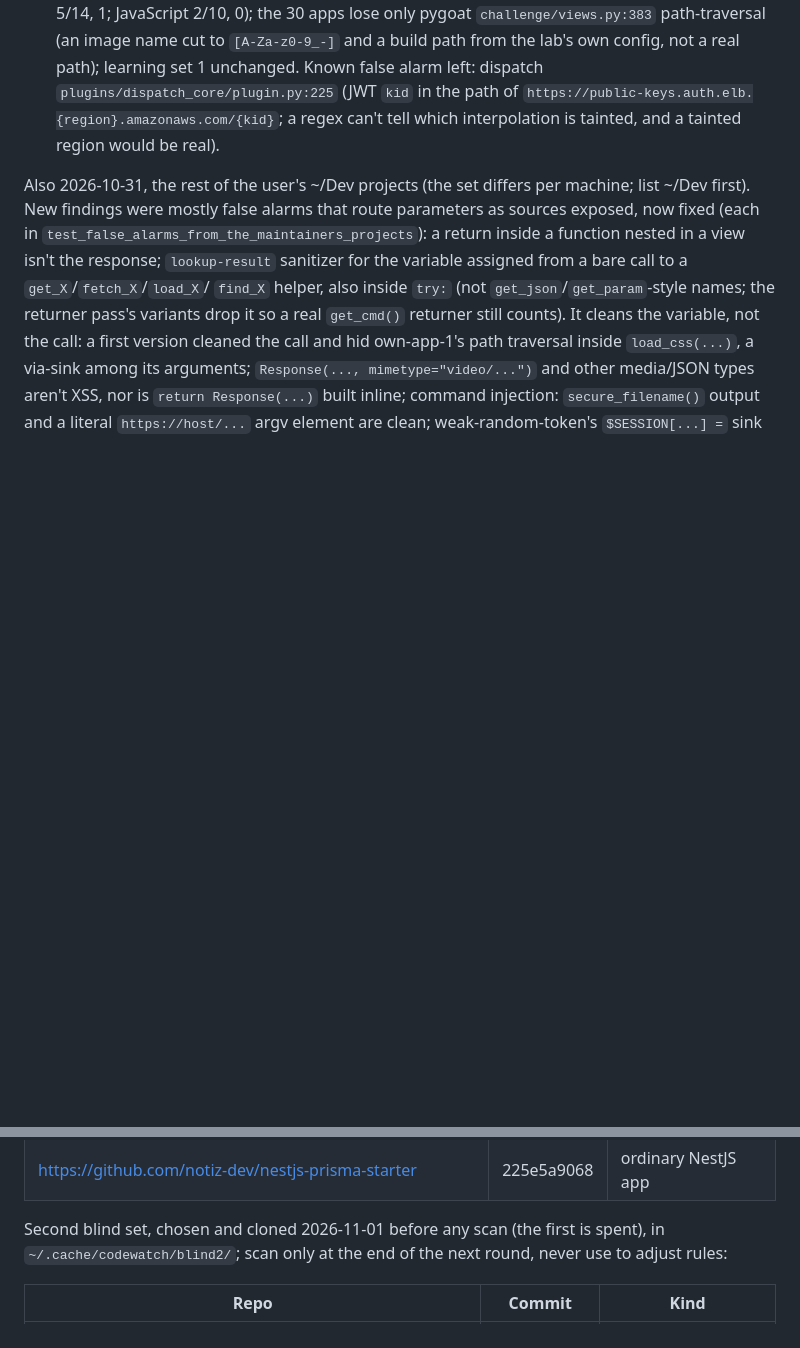
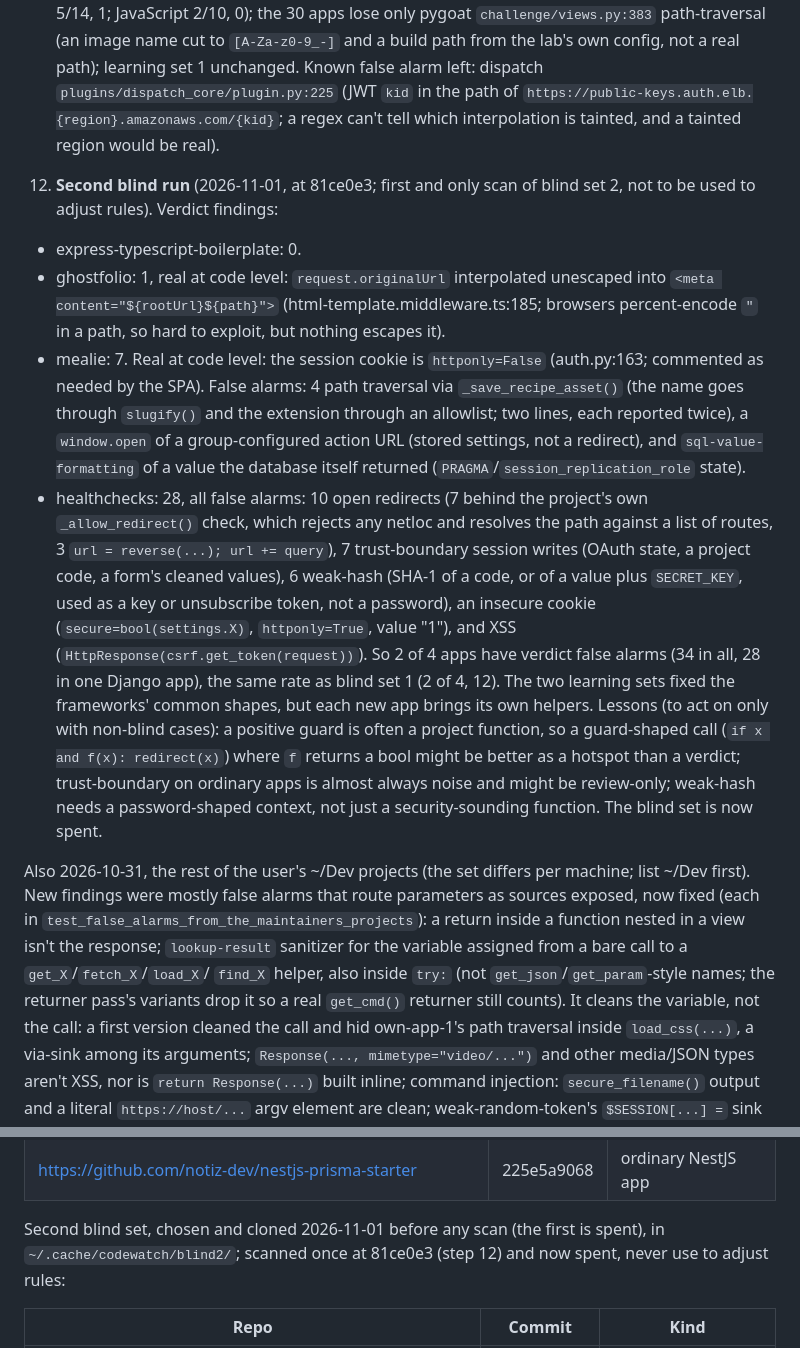
Before and after one commit to shwan-ps5/codewatch, a Markdown page: PLAN.md, 2 parts joined by grey strips. Drawn GitHub-style; blank space fills up the shorter version.

Commit message:
Second blind run: 2 of 4 ordinary apps with false alarms (34, 28 in healthchecks); recorded case by case
Co-Authored-By: Claude Opus 5.5 <noreply@anthropic.com>
Claude-Session: https://claude.ai/code/session_01FdMDK8KCbHFKVHnoDDSYPQ

```diff
--- a/PLAN.md
+++ b/PLAN.md
@@ -379,6 +379,30 @@ knowledge.
    `plugins/dispatch_core/plugin.py:225` (JWT `kid` in the path of `https://public-keys.auth.elb.{region}.amazonaws.com/{kid}`; a regex can't tell which interpolation is
    tainted, and a tainted region would be real).
 
+12. **Second blind run** (2026-11-01, at 81ce0e3; first and only scan of blind set 2, not to be used to adjust
+   rules). Verdict findings:
+   - express-typescript-boilerplate: 0.
+   - ghostfolio: 1, real at code level: `request.originalUrl` interpolated unescaped into
+     `<meta content="${rootUrl}${path}">` (html-template.middleware.ts:185; browsers percent-encode `"` in a path,
+     so hard to exploit, but nothing escapes it).
+   - mealie: 7. Real at code level: the session cookie is `httponly=False` (auth.py:163; commented as needed by
+     the SPA). False alarms: 4 path traversal via `_save_recipe_asset()` (the name goes through `slugify()` and
+     the extension through an allowlist; two lines, each reported twice), a `window.open` of a group-configured
+     action URL (stored settings, not a redirect), and `sql-value-formatting` of a value the database itself
+     returned (`PRAGMA`/`session_replication_role` state).
+   - healthchecks: 28, all false alarms: 10 open redirects (7 behind the project's own `_allow_redirect()`
+     check, which rejects any netloc and resolves the path against a list of routes, 3 `url = reverse(...);
+     url += query`), 7 trust-boundary session writes (OAuth state, a project code, a form's cleaned values),
+     6 weak-hash (SHA-1 of a code, or of a value plus `SECRET_KEY`, used as a key or unsubscribe token, not a
+     password), an insecure cookie (`secure=bool(settings.X)`, `httponly=True`, value "1"), and XSS
+     (`HttpResponse(csrf.get_token(request))`).
+   So 2 of 4 apps have verdict false alarms (34 in all, 28 in one Django app), the same rate as blind set 1
+   (2 of 4, 12). The two learning sets fixed the frameworks' common shapes, but each new app brings its own
+   helpers. Lessons (to act on only with non-blind cases): a positive guard is often a project function, so a
+   guard-shaped call (`if x and f(x): redirect(x)`) where `f` returns a bool might be better as a hotspot than
+   a verdict; trust-boundary on ordinary apps is almost always noise and might be review-only; weak-hash needs
+   a password-shaped context, not just a security-sounding function. The blind set is now spent.
+
 Also 2026-10-31, the rest of the user's ~/Dev projects (the set differs per machine; list ~/Dev first). New
 findings were mostly false alarms that route parameters as sources exposed, now fixed (each in
 `test_false_alarms_from_the_maintainers_projects`): a return inside a function nested in a view isn't the
@@ -475,7 +499,7 @@ Blind set, cloned in `~/.cache/codewatch/blind/`; scan only in step 6, never use
 | https://github.com/notiz-dev/nestjs-prisma-starter | 225e5a9068 | ordinary NestJS app |
 
 Second blind set, chosen and cloned 2026-11-01 before any scan (the first is spent), in `~/.cache/codewatch/blind2/`;
-scan only at the end of the next round, never use to adjust rules:
+scanned once at 81ce0e3 (step 12) and now spent, never use to adjust rules:
 
 | Repo | Commit | Kind |
 |---|---|---|
```
Also changed, not shown: README.md (+2 -1 lines).
